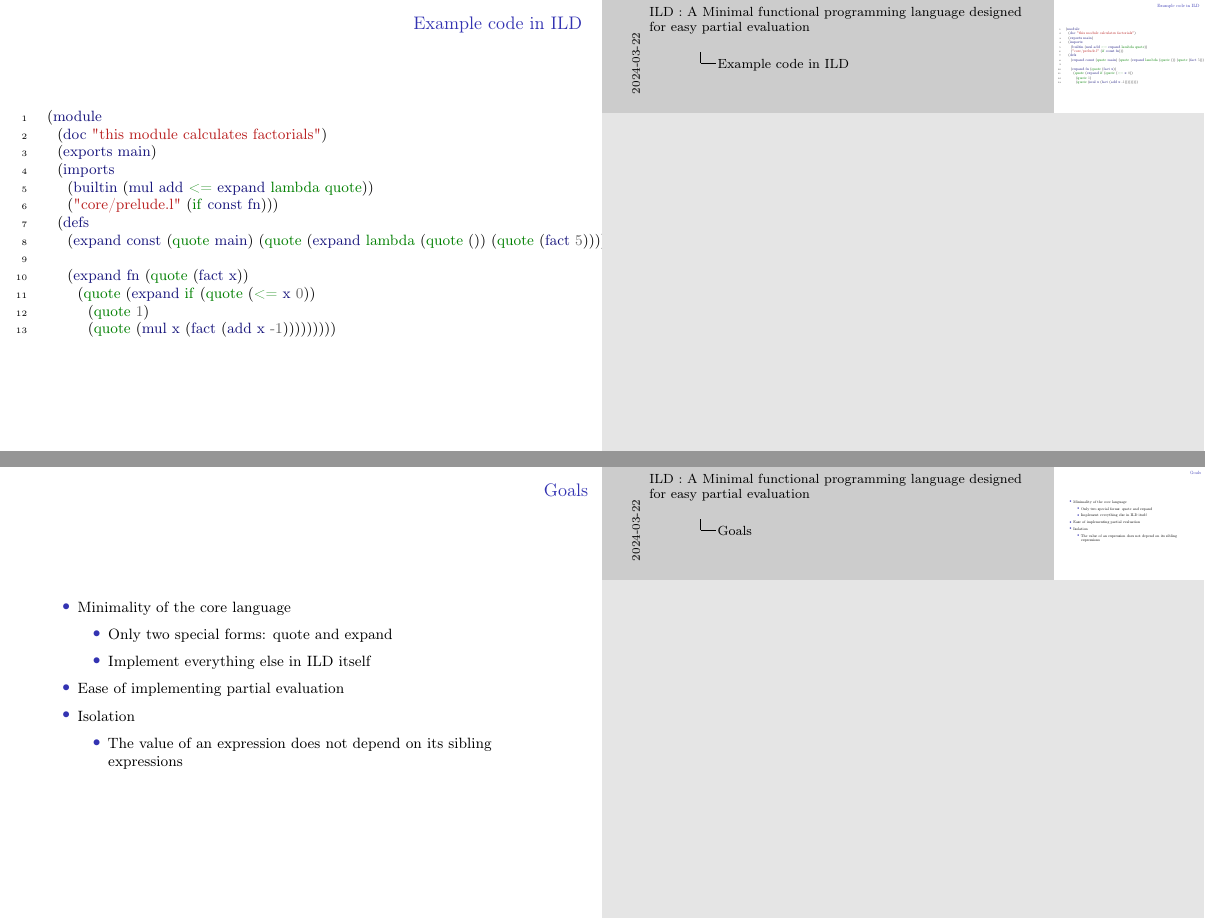
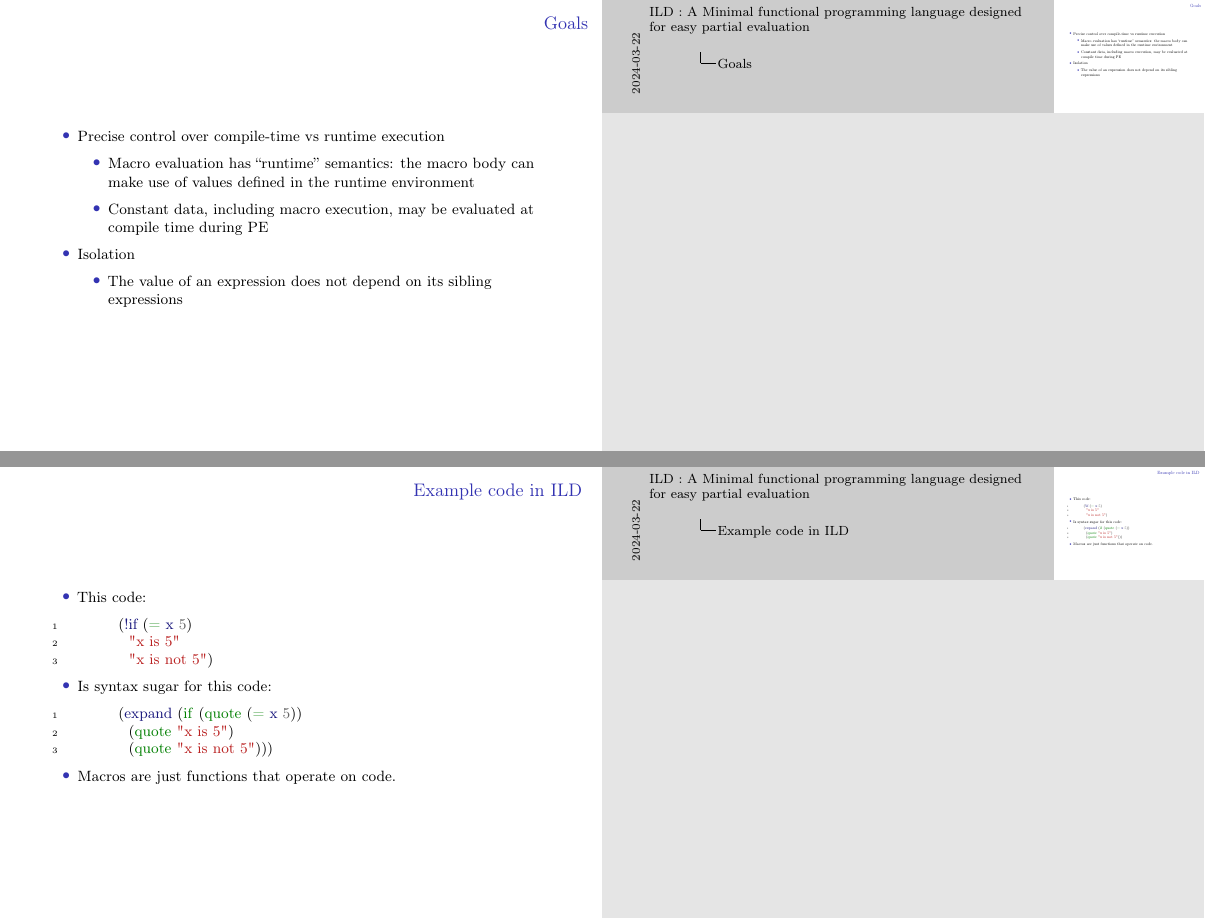
Before and after one commit to dexterlb/impaler, LaTeX slides (tex/fmi_spring_session/slides_with_notes.tex, which reads tex/fmi_spring_session/all_topics.tex): pages 3 and 4 of 8 before the commit and pages 3 and 5 of 8 after it, joined at a grey line. Compiled offline with pdfLaTeX.

Commit message:
shorten and simplify

```diff
--- a/tex/fmi_spring_session/all_topics.tex
+++ b/tex/fmi_spring_session/all_topics.tex
@@ -7,5 +22,18 @@
+\begin{frame}[fragile]{Goals}
+\begin{itemize}
+    \item Precise control over compile-time vs runtime execution
+        \begin{itemize}
+            \item Macro evaluation has ``runtime'' semantics: the macro body can make use of values defined in the runtime environment
+            \item Constant data, including macro execution, may be evaluated at compile time during PE
+        \end{itemize}
+    \item Isolation
+        \begin{itemize}
+            \item The value of an expression does not depend on its sibling expressions
+        \end{itemize}
+\end{itemize}
+\end{frame}
+
 \begin{frame}[fragile]{Example code in \lang}
-
 \begin{minted}{lisp}
 (module
   (doc "this module calculates factorials")
@@ -24,49 +52,20 @@
 \end{frame}
 
 \begin{frame}[fragile]{Example code in \lang}
-\begin{minted}{lisp}
-(module
-  (doc "this module calculates factorials")
-  (exports main)
-  (imports
-    (builtin (mul add <= expand lambda quote))
-    ("core/prelude.l" (if const fn)))
-  (defs
-    (expand const (quote main) (quote (expand lambda (quote ()) (quote (fact 5)))))
-
-    (expand fn (quote (fact x))
-      (quote (expand if (quote (<= x 0))
-        (quote 1)
-        (quote (mul x (fact (add x -1)))))))))
-\end{minted}
-\end{frame}
-
-\begin{frame}[fragile]{Goals}
 \begin{itemize}
-    \item Minimality of the core language
-        \begin{itemize}
-            \item Only two special forms: \verb|quote| and \verb|expand|
-            \item Implement everything else in \lang itself
-        \end{itemize}
-    \item Ease of implementing partial evaluation
-    \item Isolation
-        \begin{itemize}
-            \item The value of an expression does not depend on its sibling expressions
-        \end{itemize}
-\end{itemize}
-\end{frame}
-\begin{frame}[fragile]{Goals}
-\begin{itemize}
-    \item Precise control over compile-time vs runtime execution
-        \begin{itemize}
-            \item Macro evaluation has ``runtime'' semantics: the macro body can make use of values defined in the runtime environment
-            \item On the other hand, constant data, including macro execution, may be evaluated at compile time during PE
-        \end{itemize}
-    \item Expressiveness
-        \begin{itemize}
-            \item Full LISP-like macros allow implementation of flow control, DSLs, custom syntax
-            \item Control over continuations allows implementation of error handling, state machines, async execution
-        \end{itemize}
+    \item This code:
+      \begin{minted}{lisp}
+        (!if (= x 5)
+          "x is 5"
+          "x is not 5")
+      \end{minted}
+    \item Is syntax sugar for this code:
+      \begin{minted}{lisp}
+        (expand (if (quote (= x 5))
+          (quote "x is 5")
+          (quote "x is not 5")))
+      \end{minted}
+    \item Macros are just functions that operate on code.
 \end{itemize}
 \end{frame}
 
```
Also changed, not shown: tex/fmi_spring_session/setup.tex (+2 -2 lines), tex/fmi_spring_session/all_topics.tex (48 more changed lines).
